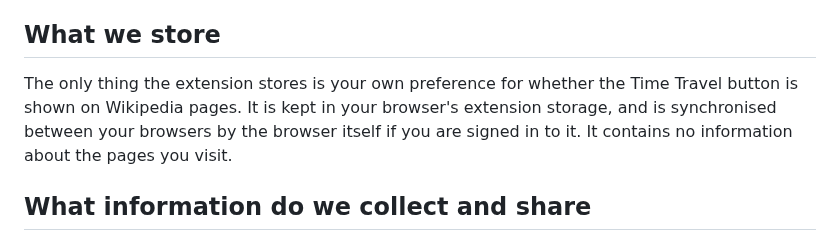
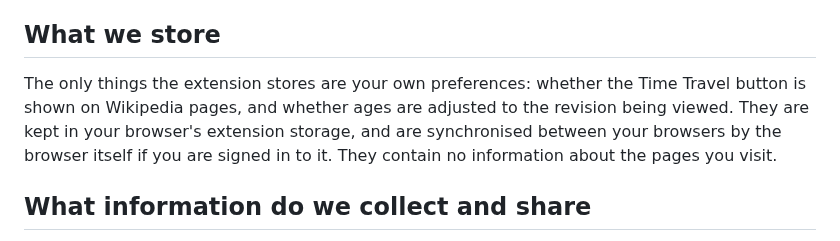
Before and after one commit to joaquinito/wikipedia-time-travel, a Markdown page: PRIVACY_POLICY.md, the part around the change. GitHub-like rendering.

```diff
--- a/PRIVACY_POLICY.md
+++ b/PRIVACY_POLICY.md
@@ -11,10 +11,10 @@ The Wikipedia Time Travel browser extension uses the URL of the active tab to ch
 
 ## What we store
 
-The only thing the extension stores is your own preference for whether the Time Travel button is
-shown on Wikipedia pages. It is kept in your browser's extension storage, and is synchronised
-between your browsers by the browser itself if you are signed in to it. It contains no information
-about the pages you visit.
+The only things the extension stores are your own preferences: whether the Time Travel button is
+shown on Wikipedia pages, and whether ages are adjusted to the revision being viewed. They are kept
+in your browser's extension storage, and are synchronised between your browsers by the browser
+itself if you are signed in to it. They contain no information about the pages you visit.
 
 ## What information do we collect and share
 
```
Also changed, not shown: README.md (+21 -1 lines), img/screenshots/popup_dark.png, img/screenshots/popup_light.png, img/screenshots/popup_loading.png, img/screenshots/popup_no_wikipedia_page.png, 10 other files.
